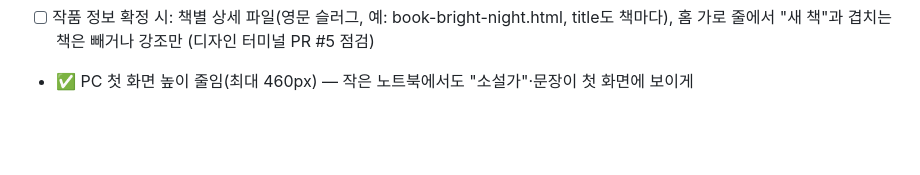
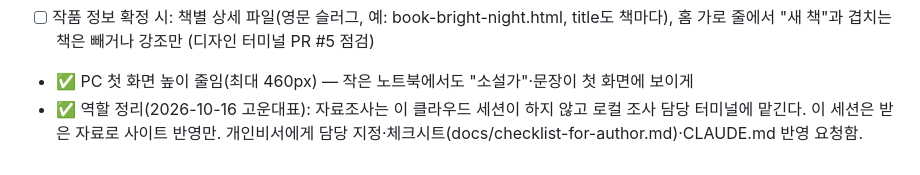
Before and after one commit to choieunyoung-writer/choieunyoung-writer.github.io, a Markdown page: open-items.md, the part around the change. Rendered like a GitHub page; blank space fills up the shorter version.

Commit message:
역할 정리 기록: 자료조사는 로컬 터미널, 클라우드는 반영만
Co-Authored-By: Claude Opus 5.5 <noreply@anthropic.com>
Claude-Session: https://claude.ai/code/session_0166Usz84uZvPpL8EAJ6MN9G

```diff
--- a/open-items.md
+++ b/open-items.md
@@ -27,3 +27,4 @@
 - ✅ 홈 "대표작" 자리를 연도순 책 목업 가로 줄로(2026-10-16 고운대표 "해"). 대표작은 줄 안에 작은 "대표작" 표시. 작품 페이지는 세로 목록 유지.
 - [ ] 작품 정보 확정 시: 책별 상세 파일(영문 슬러그, 예: book-bright-night.html, title도 책마다), 홈 가로 줄에서 "새 책"과 겹치는 책은 빼거나 강조만 (디자인 터미널 PR #5 점검)
 - ✅ PC 첫 화면 높이 줄임(최대 460px) — 작은 노트북에서도 "소설가"·문장이 첫 화면에 보이게
+- ✅ 역할 정리(2026-10-16 고운대표): 자료조사는 이 클라우드 세션이 하지 않고 로컬 조사 담당 터미널에 맡긴다. 이 세션은 받은 자료로 사이트 반영만. 개인비서에게 담당 지정·체크시트(docs/checklist-for-author.md)·CLAUDE.md 반영 요청함.
```
